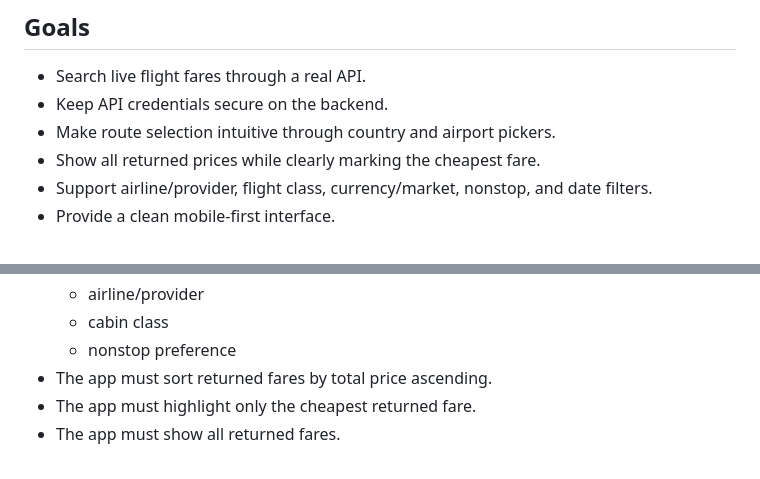
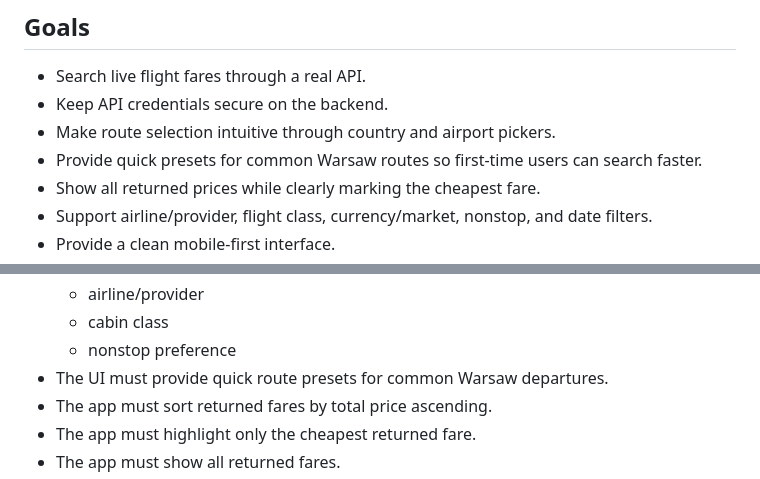
Before and after one commit to Desdem0n/farescout, a Markdown page: PRD.md, 2 parts joined by grey strips. GitHub-like rendering.

```diff
--- a/PRD.md
+++ b/PRD.md
@@ -24,6 +24,7 @@ For a technical portfolio, the project also needs to show practical product judg
 - Search live flight fares through a real API.
 - Keep API credentials secure on the backend.
 - Make route selection intuitive through country and airport pickers.
+- Provide quick presets for common Warsaw routes so first-time users can search faster.
 - Show all returned prices while clearly marking the cheapest fare.
 - Support airline/provider, flight class, currency/market, nonstop, and date filters.
 - Provide a clean mobile-first interface.
@@ -62,6 +63,7 @@ For a technical portfolio, the project also needs to show practical product judg
   - airline/provider
   - cabin class
   - nonstop preference
+- The UI must provide quick route presets for common Warsaw departures.
 - The app must sort returned fares by total price ascending.
 - The app must highlight only the cheapest returned fare.
 - The app must show all returned fares.
```
Also changed, not shown: README.md (+1 -0 lines), docs/CASE_STUDY.md (+1 -0 lines), docs/screenshots/desktop-search.png, public/assets/farescout-logo.png (added), 3 other files.
